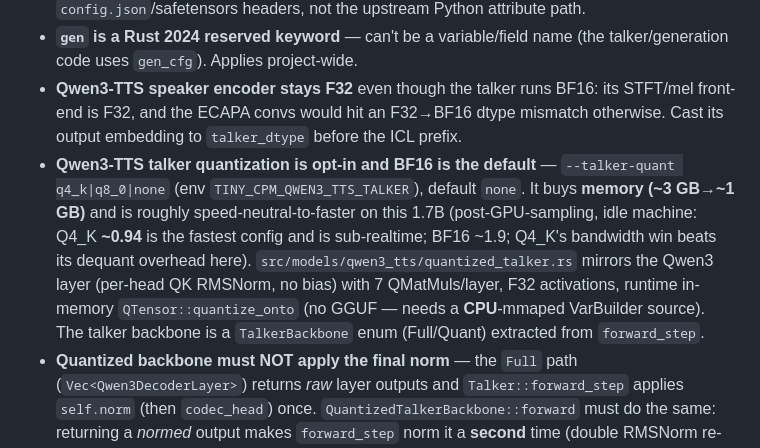
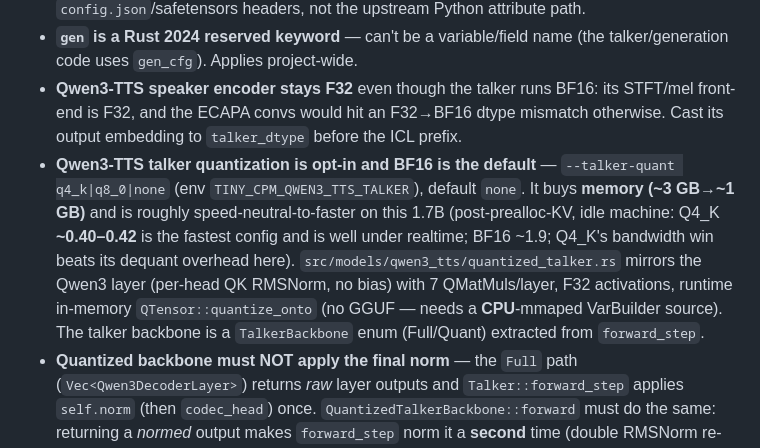
Before and after one commit to gqf2008/tiny-cpm, a Markdown page: CLAUDE.md, the part around one of its changes. GitHub-like rendering.

```diff
--- a/CLAUDE.md
+++ b/CLAUDE.md
@@ -63,6 +63,6 @@ Model weights are not in the repo — download into `./models/` (gitignored). MO
 - **Qwen3-TTS weight nesting**: conv weights in this checkpoint sit under `.conv.weight`/`.conv.bias` (so `CausalConv::new` does `vb.pp("conv")`); the RVQ `input_proj`/`output_proj` use a bare `weight`. Check tensor names against `config.json`/safetensors headers, not the upstream Python attribute path.
 - **`gen` is a Rust 2024 reserved keyword** — can't be a variable/field name (the talker/generation code uses `gen_cfg`). Applies project-wide.
 - **Qwen3-TTS speaker encoder stays F32** even though the talker runs BF16: its STFT/mel front-end is F32, and the ECAPA convs would hit an F32→BF16 dtype mismatch otherwise. Cast its output embedding to `talker_dtype` before the ICL prefix.
-- **Qwen3-TTS talker quantization is opt-in and BF16 is the default** — `--talker-quant q4_k|q8_0|none` (env `TINY_CPM_QWEN3_TTS_TALKER`), default `none`. It buys **memory (~3 GB→~1 GB)** and is roughly speed-neutral-to-faster on this 1.7B (post-GPU-sampling, idle machine: Q4_K **~0.94** is the fastest config and is sub-realtime; BF16 ~1.9; Q4_K's bandwidth win beats its dequant overhead here). `src/models/qwen3_tts/quantized_talker.rs` mirrors the Qwen3 layer (per-head QK RMSNorm, no bias) with 7 QMatMuls/layer, F32 activations, runtime in-memory `QTensor::quantize_onto` (no GGUF — needs a **CPU**-mmaped VarBuilder source). The talker backbone is a `TalkerBackbone` enum (Full/Quant) extracted from `forward_step`.
+- **Qwen3-TTS talker quantization is opt-in and BF16 is the default** — `--talker-quant q4_k|q8_0|none` (env `TINY_CPM_QWEN3_TTS_TALKER`), default `none`. It buys **memory (~3 GB→~1 GB)** and is roughly speed-neutral-to-faster on this 1.7B (post-prealloc-KV, idle machine: Q4_K **~0.40–0.42** is the fastest config and is well under realtime; BF16 ~1.9; Q4_K's bandwidth win beats its dequant overhead here). `src/models/qwen3_tts/quantized_talker.rs` mirrors the Qwen3 layer (per-head QK RMSNorm, no bias) with 7 QMatMuls/layer, F32 activations, runtime in-memory `QTensor::quantize_onto` (no GGUF — needs a **CPU**-mmaped VarBuilder source). The talker backbone is a `TalkerBackbone` enum (Full/Quant) extracted from `forward_step`.
 - **Quantized backbone must NOT apply the final norm** — the `Full` path (`Vec<Qwen3DecoderLayer>`) returns *raw* layer outputs and `Talker::forward_step` applies `self.norm` (then `codec_head`) once. `QuantizedTalkerBackbone::forward` must do the same: returning a *normed* output makes `forward_step` norm it a **second** time (double RMSNorm re-scales the already-normalized hidden), which is exactly what made every quantized/passthrough run babble from frame 1 while the prompt (frame 0) looked fine. Regression guard: `tests/layer_wiring.rs` (one reference `Qwen3DecoderLayer` vs the F32-passthrough mirror must be **bit-exact** in both prefill and single-token decode).
 - **Qwen3-TTS Metal benchmark (M4)**: tiny-cpm is the **fastest of three implementations on Metal** — post-GPU-sampling Q4_K RTF **~0.40–0.42 (sub-realtime, idle machine)** vs qwen3-tts-rs 4.11 (its opts are CUDA-only) vs audio.cpp 7.93 (bottleneck = ggml codec decoder, 82% of wall; audio.cpp's real track is CUDA at RTF 0.13–0.19). (Pre-GPU-sampling Q4_K was 1.28.) Full three-way tables + repro in **`docs/qwen3_tts_metal_bench.md`**. Gotcha: audio.cpp's Base model **truncates at ~0.4 s without `--reference-text`**, which made early runs look spuriously "fast" — always pass the full ref transcript.
```
Also changed, not shown: other parts of CLAUDE.md (+2 -2 lines).
